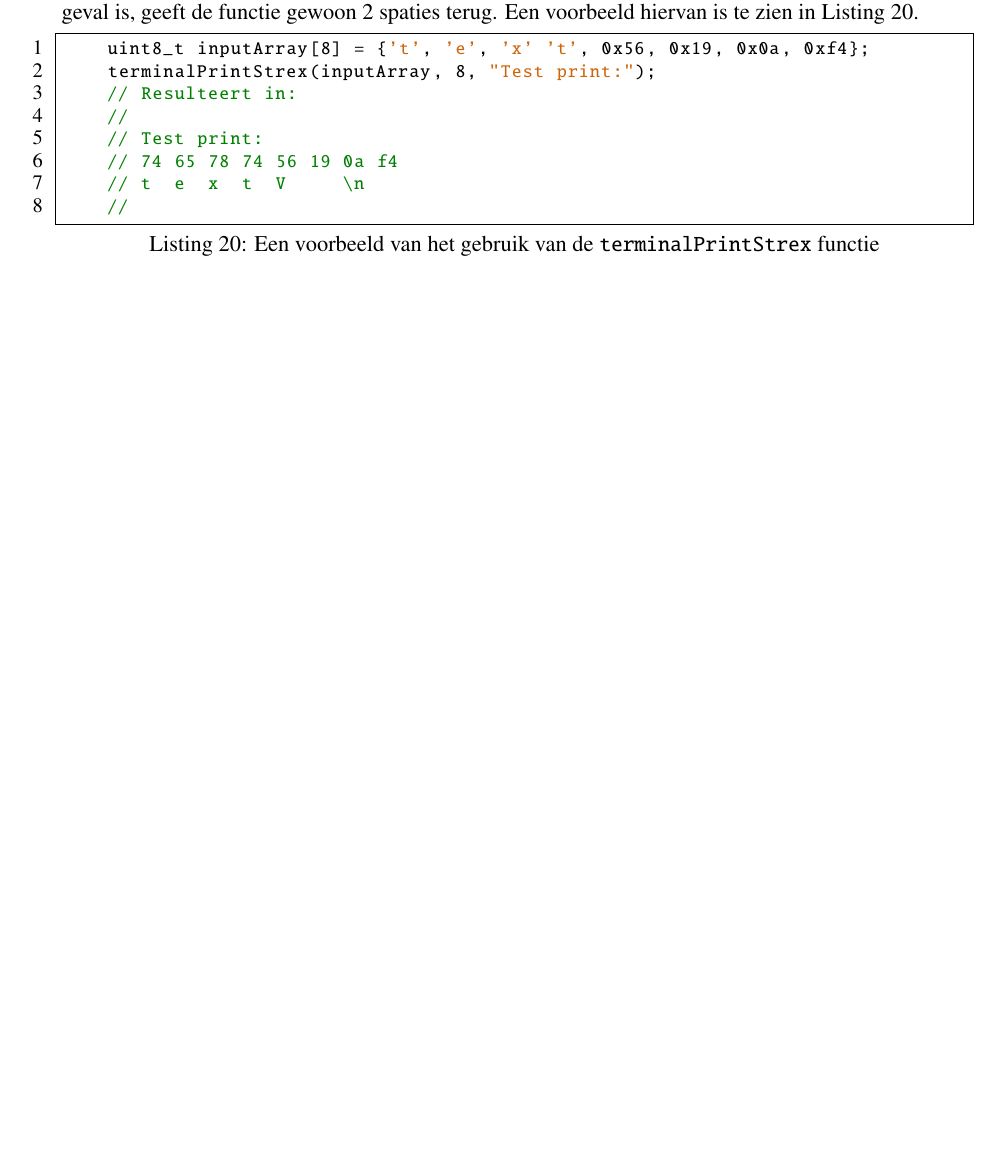
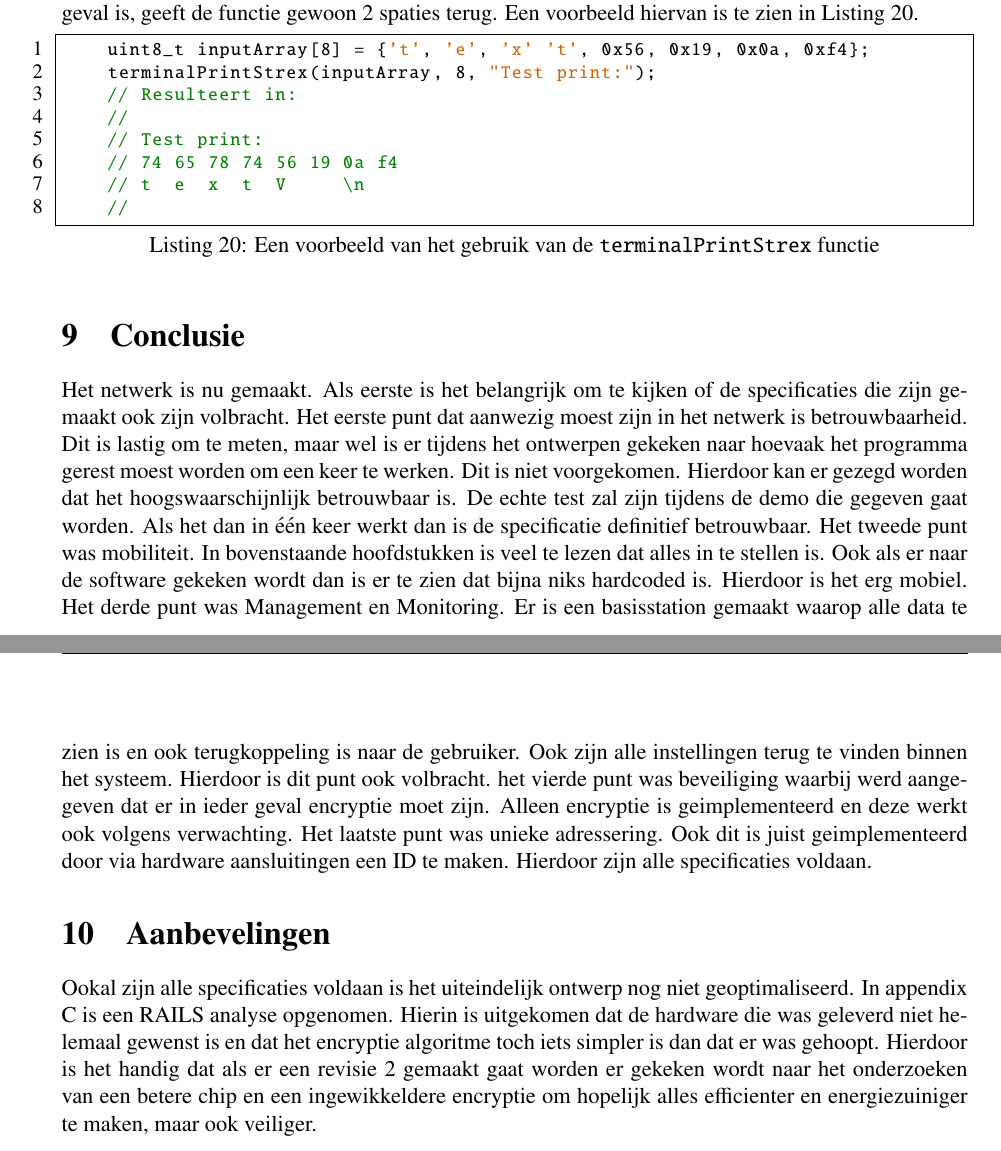
Before and after one commit to IUEngineering/sensorNetworks, a LaTeX document (doc/verslag/sensorNetworks.tex, which reads doc/verslag/sections/conclusie.tex): part of page 19 of 22 before the commit and two parts of pages 19 and 20 of 23 after it, the two joined at a grey line, cut so that both start at the same text, the shorter picture padded with empty space. Compiled offline with pdfLaTeX.

Commit message:
rails, conclusie en aanbevelingen af

```diff
--- a/doc/verslag/sections/conclusie.tex
+++ b/doc/verslag/sections/conclusie.tex
@@ -0,0 +1,18 @@
+\section{Conclusie}
+Het netwerk is nu gemaakt. Als eerste is het belangrijk om te kijken of de specificaties die zijn gemaakt ook zijn volbracht.
+Het eerste punt dat aanwezig moest zijn in het netwerk is betrouwbaarheid. Dit is lastig om te meten, maar wel is er tijdens het ontwerpen
+gekeken naar hoevaak het programma gerest moest worden om een keer te werken. Dit is niet voorgekomen. Hierdoor kan er gezegd worden dat
+het hoogswaarschijnlijk betrouwbaar is. De echte test zal zijn tijdens de demo die gegeven gaat worden. Als het dan in één keer werkt dan is
+de specificatie definitief betrouwbaar. Het tweede punt was mobiliteit. In bovenstaande hoofdstukken is veel te lezen dat alles in te stellen is.
+Ook als er naar de software gekeken wordt dan is er te zien dat bijna niks hardcoded is. Hierdoor is het erg mobiel. Het derde punt was
+Management en Monitoring. Er is een basisstation gemaakt waarop alle data te zien is en ook terugkoppeling is naar de gebruiker. Ook zijn
+alle instellingen terug te vinden binnen het systeem. Hierdoor is dit punt ook volbracht. het vierde punt was beveiliging waarbij werd aangegeven
+dat er in ieder geval encryptie moet zijn. Alleen encryptie is geimplementeerd en deze werkt ook volgens verwachting. Het laatste punt was
+unieke adressering. Ook dit is juist geimplementeerd door via hardware aansluitingen een ID te maken.
+Hierdoor zijn alle specificaties voldaan.
+
+\section{Aanbevelingen}
+Ookal zijn alle specificaties voldaan is het uiteindelijk ontwerp nog niet geoptimaliseerd. In appendix \ref{app:railsAnalysis} is een RAILS
+analyse opgenomen. Hierin is uitgekomen dat de hardware die was geleverd niet helemaal gewenst is en dat het encryptie algoritme toch iets
+simpler is dan dat er was gehoopt. Hierdoor is het handig dat als er een revisie 2 gemaakt gaat worden er gekeken wordt naar  het onderzoeken van
+een betere chip en een ingewikkeldere encryptie om hopelijk alles efficienter en energiezuiniger te maken, maar ook veiliger.
```
Also changed, not shown: doc/verslag/appendices/rails.tex (+2 -1 lines), doc/verslag/sections/introduction.tex (+1 -1 lines), doc/verslag/sections/terminal.tex (+1 -1 lines), doc/verslag/sections/theory.tex (+1 -1 lines), doc/verslag/sensorNetworks.tex (+3 -0 lines).
